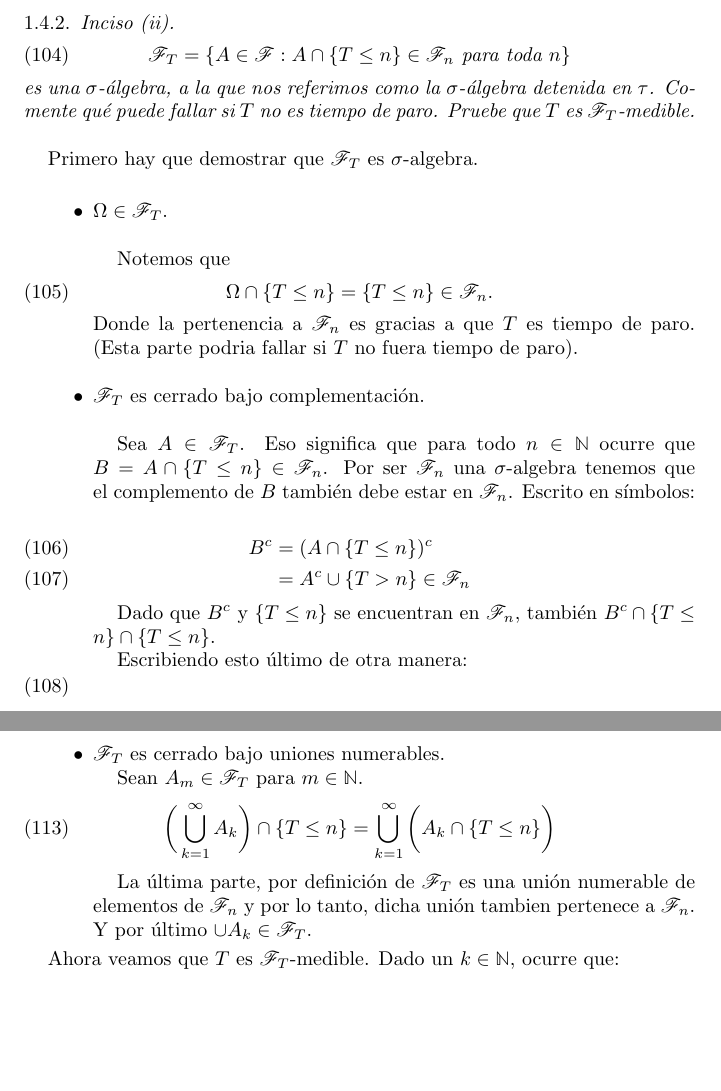
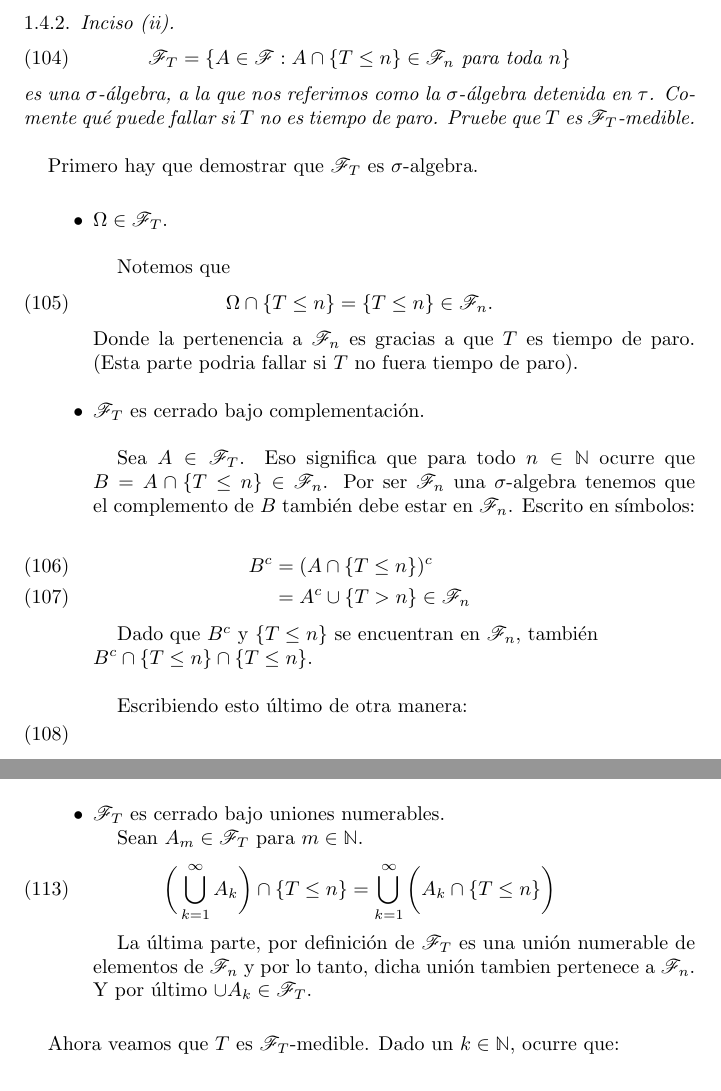
Before and after one commit to bloodyvesp/stocasticprocesses, a LaTeX problem sheet (tareas.tex, which reads tarea1/problema1_4/inciso2.tex): two parts of pages 19 and 20 of 26, joined at a grey line, cut so that both start at the same text, the shorter picture padded with empty space. Compiled offline with pdfLaTeX.

Commit message:
arreglando espaciado entre lineas.

```diff
--- a/tarea1/problema1_4/inciso2.tex
+++ b/tarea1/problema1_4/inciso2.tex
@@ -30,7 +30,8 @@
 						&=  A^c \cup \{ T > n \} \in \F_n
 			\end{align}
 
-			Dado que $B^c$ y $\{ T \leq n \}$ se encuentran en $\F_n$, también $B^c \cap \{ T \leq n \} \cap \{ T \leq n \}$.
+			Dado que $B^c$ y $\{ T \leq n \}$ se encuentran en $\F_n$, también \\
+			$B^c \cap \{ T \leq n \} \cap \{ T \leq n \}$.\\
 
 			Escribiendo esto último de otra manera:
 			\begin{align}
@@ -55,6 +56,7 @@
 			La última parte, por definición de $\F_T$ es una unión numerable de elementos de $\F_n$ y por lo tanto, dicha unión
 			tambien pertenece a $\F_n$. Y por último $\cup A_k \in \F_T$.
 	\end{itemize}
+	\null
 
 	Ahora veamos que $T$ es $\F_T$-medible. Dado un $k \in \N$, ocurre que:
 
```
Also changed, not shown: 1 other file.
